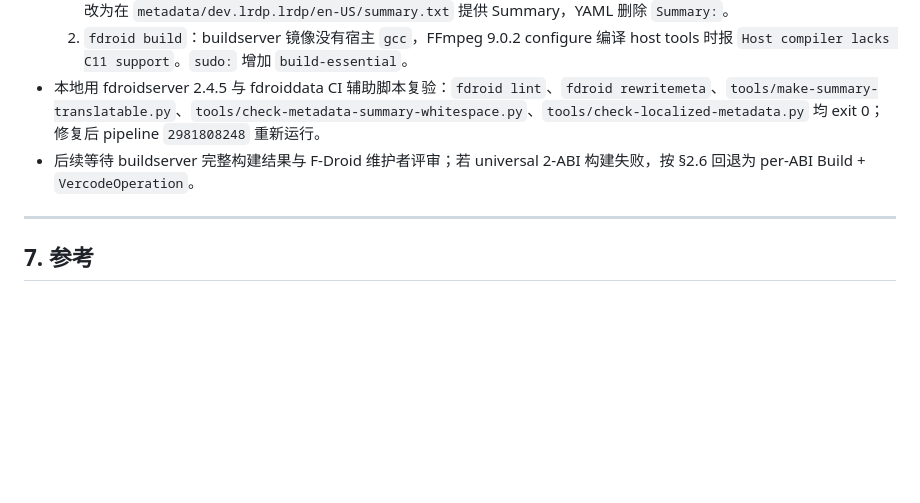
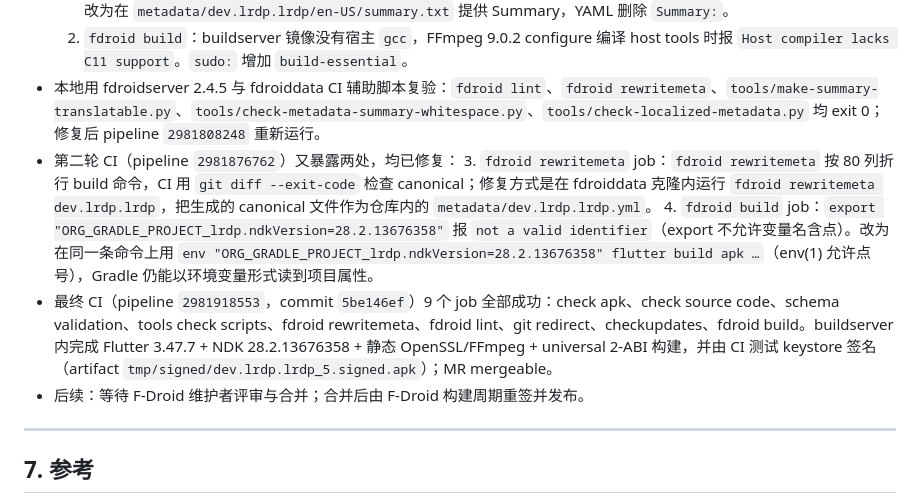
Before and after one commit to lucinhu/LRDP, a Markdown page: packaging/fdroiddata/RESEARCH.md, the part around the change. Rendered like a GitHub page; blank space fills up the shorter version.

Commit message:
Record the successful F-Droid buildserver pipeline

```diff
--- a/packaging/fdroiddata/RESEARCH.md
+++ b/packaging/fdroiddata/RESEARCH.md
@@ -234,7 +234,11 @@ version: 0.2.0+5
   1. `tools check scripts`：fdroiddata 的 `tools/make-summary-translatable.py` 会把 YAML `Summary:` 迁移为 `metadata/<appid>/<locale>/summary.txt`，并以迁移数量作为退出码；新 app（默认 `ArchivePolicy: 3`）因此失败。改为在 `metadata/dev.lrdp.lrdp/en-US/summary.txt` 提供 Summary，YAML 删除 `Summary:`。
   2. `fdroid build`：buildserver 镜像没有宿主 `gcc`，FFmpeg 9.0.2 configure 编译 host tools 时报 `Host compiler lacks C11 support`。`sudo:` 增加 `build-essential`。
 - 本地用 fdroidserver 2.4.5 与 fdroiddata CI 辅助脚本复验：`fdroid lint`、`fdroid rewritemeta`、`tools/make-summary-translatable.py`、`tools/check-metadata-summary-whitespace.py`、`tools/check-localized-metadata.py` 均 exit 0；修复后 pipeline `2981808248` 重新运行。
-- 后续等待 buildserver 完整构建结果与 F-Droid 维护者评审；若 universal 2-ABI 构建失败，按 §2.6 回退为 per-ABI Build + `VercodeOperation`。
+- 第二轮 CI（pipeline `2981876762`）又暴露两处，均已修复：
+  3. `fdroid rewritemeta` job：`fdroid rewritemeta` 按 80 列折行 build 命令，CI 用 `git diff --exit-code` 检查 canonical；修复方式是在 fdroiddata 克隆内运行 `fdroid rewritemeta dev.lrdp.lrdp`，把生成的 canonical 文件作为仓库内的 `metadata/dev.lrdp.lrdp.yml`。
+  4. `fdroid build` job：`export "ORG_GRADLE_PROJECT_lrdp.ndkVersion=28.2.13676358"` 报 `not a valid identifier`（export 不允许变量名含点）。改为在同一条命令上用 `env "ORG_GRADLE_PROJECT_lrdp.ndkVersion=28.2.13676358" flutter build apk …`（env(1) 允许点号），Gradle 仍能以环境变量形式读到项目属性。
+- 最终 CI（pipeline `2981918553`，commit `5be146ef`）9 个 job 全部成功：check apk、check source code、schema validation、tools check scripts、fdroid rewritemeta、fdroid lint、git redirect、checkupdates、fdroid build。buildserver 内完成 Flutter 3.47.7 + NDK 28.2.13676358 + 静态 OpenSSL/FFmpeg + universal 2-ABI 构建，并由 CI 测试 keystore 签名（artifact `tmp/signed/dev.lrdp.lrdp_5.signed.apk`）；MR mergeable。
+- 后续：等待 F-Droid 维护者评审与合并；合并后由 F-Droid 构建周期重签并发布。
 
 ---
 
```
Also changed, not shown: docs/fdroid-report.md (+1 -1 lines).
